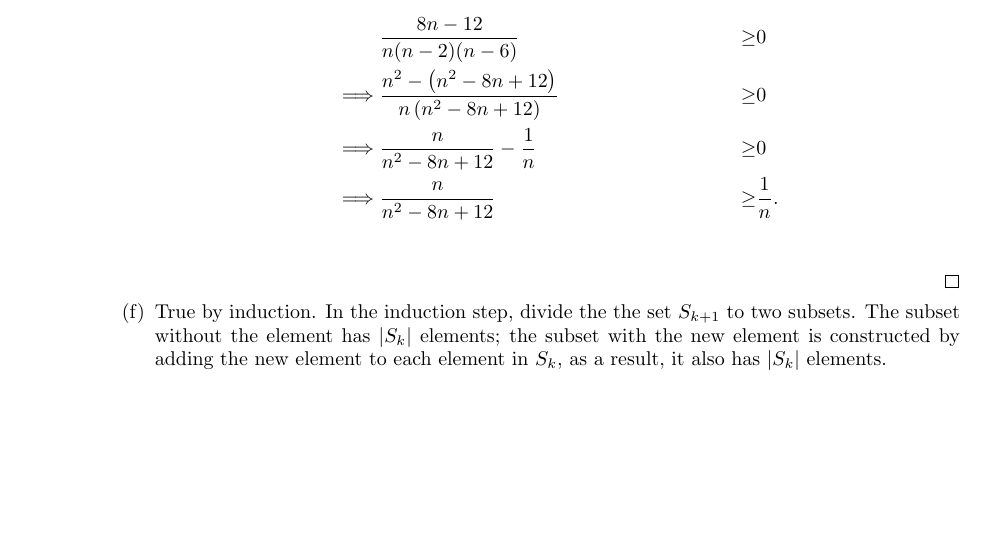
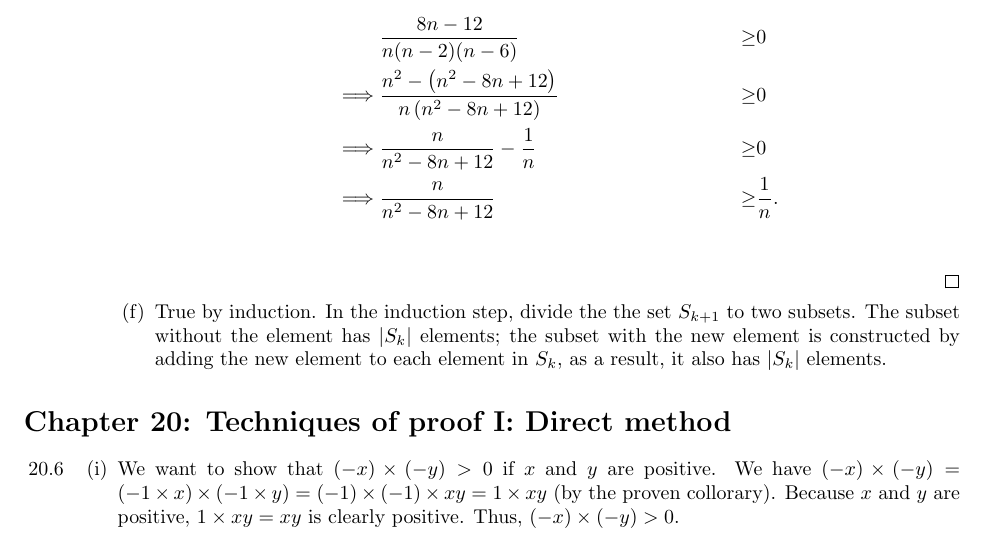
Before and after one commit to cuong-dang/study, a LaTeX document (Small Courses/How to Think Like a Mathematician/rest.tex): part of the page, cut so that both start at the same text, the shorter picture padded with empty space. Compiled offline with pdfLaTeX.

Commit message:
tlam/ch20: Complete exercise 20.6

```diff
--- a/Small Courses/How to Think Like a Mathematician/rest.tex
+++ b/Small Courses/How to Think Like a Mathematician/rest.tex
@@ -35,4 +35,15 @@
                 \end{enumerate}
         \end{enumerate}
 \end{enumerate}
+
+\section*{Chapter 20: Techniques of proof I: Direct method}
+\begin{enumerate}[label=20.\arabic*]
+  \setcounter{enumi}{5}
+  \item \begin{enumerate}[label=(\roman*)]
+          \item We want to show that $(-x)\times(-y)>0$ if $x$ and $y$ are positive. We have $(-x)
+                  \times(-y) = (-1 \times x)\times(-1 \times y) = (-1)\times(-1) \times xy = 1
+                  \times xy$ (by the proven collorary). Because $x$ and $y$ are positive, $1 \times
+                  xy = xy$ is clearly positive. Thus, $(-x)\times(-y)>0$.
+        \end{enumerate}
+\end{enumerate}
 \end{document}
```
